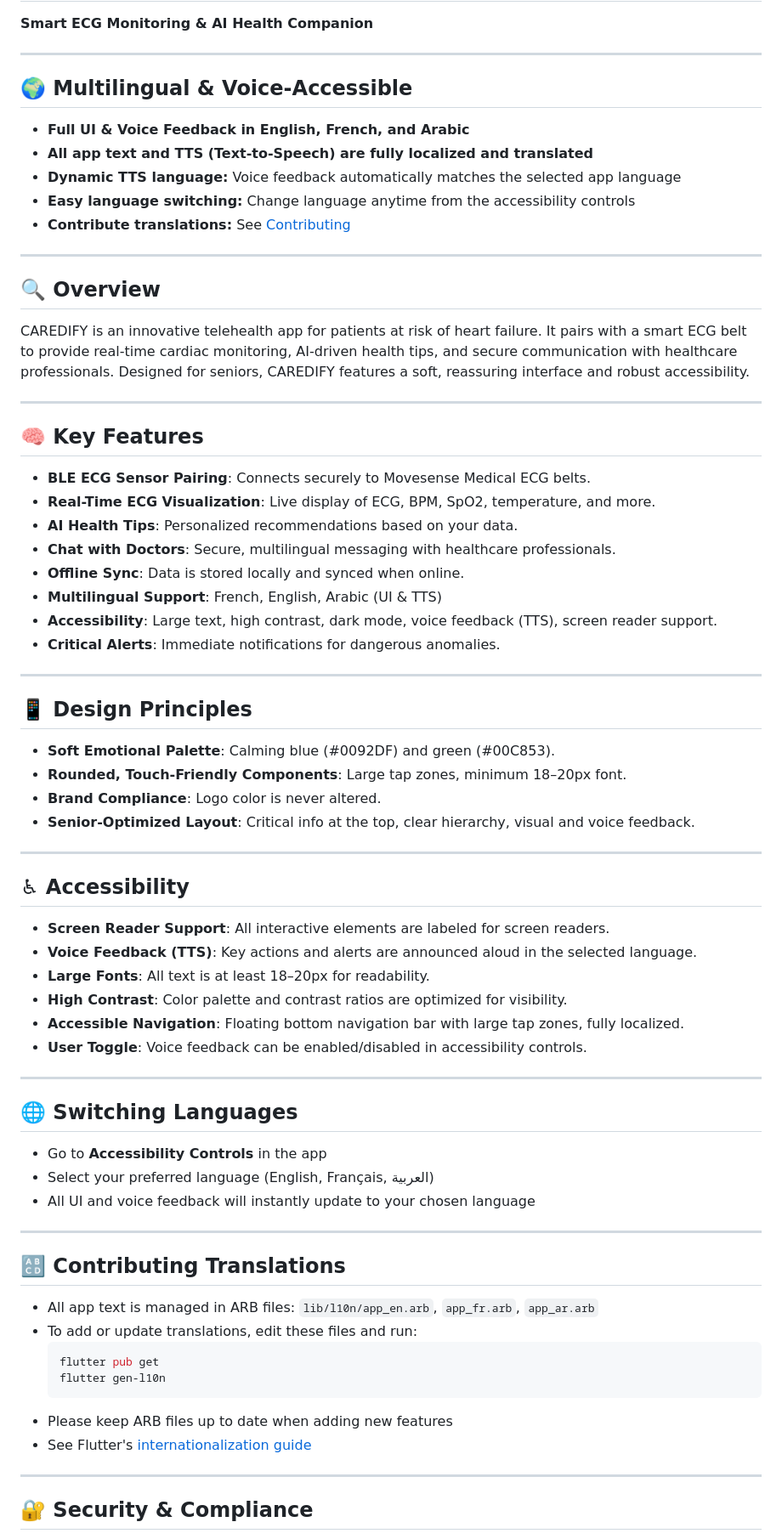
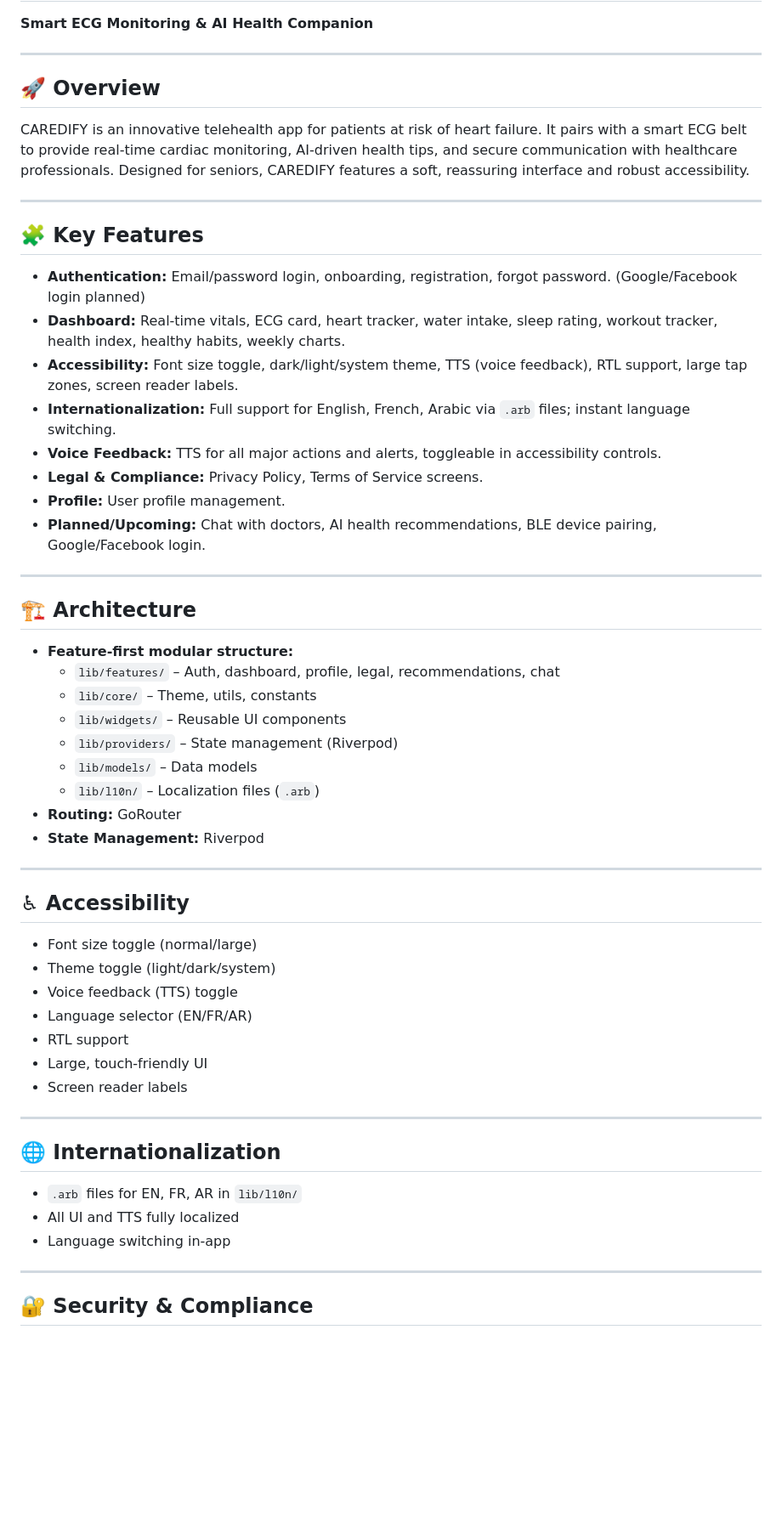
Before and after one commit to Saif-Yahyaoui/caredify, a Markdown page: README.md, the part around one of its changes. Shown at 85% size. Rendered like a GitHub page; blank space fills up the shorter version.

Commit message:
docs(readme): rewrite and enhance project documentation to reflect current features

````diff
--- a/README.md
+++ b/README.md
@@ -8,73 +8,56 @@
 
 ---
 
-## 🌍 Multilingual & Voice-Accessible
-
-- **Full UI & Voice Feedback in English, French, and Arabic**
-- **All app text and TTS (Text-to-Speech) are fully localized and translated**
-- **Dynamic TTS language:** Voice feedback automatically matches the selected app language
-- **Easy language switching:** Change language anytime from the accessibility controls
-- **Contribute translations:** See [Contributing](#contributing-translations)
-
----
-
-## 🔍 Overview
+## 🚀 Overview
 
 CAREDIFY is an innovative telehealth app for patients at risk of heart failure. It pairs with a smart ECG belt to provide real-time cardiac monitoring, AI-driven health tips, and secure communication with healthcare professionals. Designed for seniors, CAREDIFY features a soft, reassuring interface and robust accessibility.
 
 ---
 
-## 🧠 Key Features
+## 🧩 Key Features
 
-- **BLE ECG Sensor Pairing**: Connects securely to Movesense Medical ECG belts.
-- **Real-Time ECG Visualization**: Live display of ECG, BPM, SpO2, temperature, and more.
-- **AI Health Tips**: Personalized recommendations based on your data.
-- **Chat with Doctors**: Secure, multilingual messaging with healthcare professionals.
-- **Offline Sync**: Data is stored locally and synced when online.
-- **Multilingual Support**: French, English, Arabic (UI & TTS)
-- **Accessibility**: Large text, high contrast, dark mode, voice feedback (TTS), screen reader support.
-- **Critical Alerts**: Immediate notifications for dangerous anomalies.
+- **Authentication:** Email/password login, onboarding, registration, forgot password. (Google/Facebook login planned)
+- **Dashboard:** Real-time vitals, ECG card, heart tracker, water intake, sleep rating, workout tracker, health index, healthy habits, weekly charts.
+- **Accessibility:** Font size toggle, dark/light/system theme, TTS (voice feedback), RTL support, large tap zones, screen reader labels.
+- **Internationalization:** Full support for English, French, Arabic via `.arb` files; instant language switching.
+- **Voice Feedback:** TTS for all major actions and alerts, toggleable in accessibility controls.
+- **Legal & Compliance:** Privacy Policy, Terms of Service screens.
+- **Profile:** User profile management.
+- **Planned/Upcoming:** Chat with doctors, AI health recommendations, BLE device pairing, Google/Facebook login.
 
 ---
 
-## 📱 Design Principles
+## 🏗️ Architecture
 
-- **Soft Emotional Palette**: Calming blue (#0092DF) and green (#00C853).
-- **Rounded, Touch-Friendly Components**: Large tap zones, minimum 18–20px font.
-- **Brand Compliance**: Logo color is never altered.
-- **Senior-Optimized Layout**: Critical info at the top, clear hierarchy, visual and voice feedback.
+- **Feature-first modular structure:**
+  - `lib/features/` – Auth, dashboard, profile, legal, recommendations, chat
+  - `lib/core/` – Theme, utils, constants
+  - `lib/widgets/` – Reusable UI components
+  - `lib/providers/` – State management (Riverpod)
+  - `lib/models/` – Data models
+  - `lib/l10n/` – Localization files (`.arb`)
+- **Routing:** GoRouter
+- **State Management:** Riverpod
 
 ---
 
 ## ♿ Accessibility
 
-- **Screen Reader Support**: All interactive elements are labeled for screen readers.
-- **Voice Feedback (TTS)**: Key actions and alerts are announced aloud in the selected language.
-- **Large Fonts**: All text is at least 18–20px for readability.
-- **High Contrast**: Color palette and contrast ratios are optimized for visibility.
-- **Accessible Navigation**: Floating bottom navigation bar with large tap zones, fully localized.
-- **User Toggle**: Voice feedback can be enabled/disabled in accessibility controls.
+- Font size toggle (normal/large)
+- Theme toggle (light/dark/system)
+- Voice feedback (TTS) toggle
+- Language selector (EN/FR/AR)
+- RTL support
+- Large, touch-friendly UI
+- Screen reader labels
 
 ---
 
-## 🌐 Switching Languages
+## 🌐 Internationalization
 
-- Go to **Accessibility Controls** in the app
-- Select your preferred language (English, Français, العربية)
-- All UI and voice feedback will instantly update to your chosen language
-
----
-
-## 🔠 Contributing Translations
-
-- All app text is managed in ARB files: `lib/l10n/app_en.arb`, `app_fr.arb`, `app_ar.arb`
-- To add or update translations, edit these files and run:
-  ```bash
-  flutter pub get
-  flutter gen-l10n
-  ```
-- Please keep ARB files up to date when adding new features
-- See Flutter's [internationalization guide](https://docs.flutter.dev/accessibility-and-localization/internationalization)
+- `.arb` files for EN, FR, AR in `lib/l10n/`
+- All UI and TTS fully localized
+- Language switching in-app
 
 ---
 
````
Also changed, not shown: other parts of README.md (+71 -33 lines).
